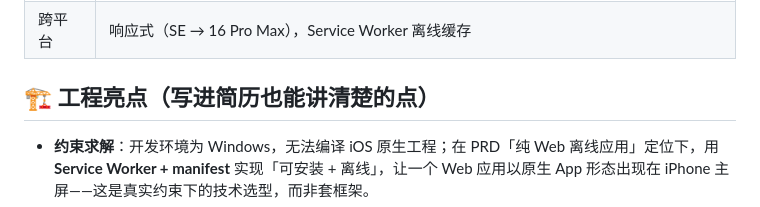
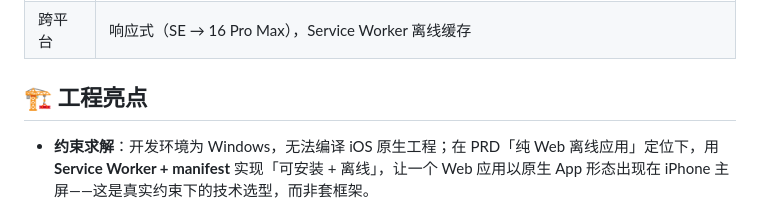
Before and after one commit to 2sheep66/kaogong-timer, a Markdown page: README.md, the part around the change. Drawn GitHub-style.

Commit message:
Revise engineering highlights in README
Updated project highlights section for clarity and emphasis on key features.

```diff
--- a/README.md
+++ b/README.md
@@ -23,7 +23,7 @@
 | 休息提醒 | 专注结束弹出 5 分钟休息倒计时（可跳过 / 开始下一轮） |
 | 跨平台 | 响应式（SE → 16 Pro Max），Service Worker 离线缓存 |
 
-## 🏗️ 工程亮点（写进简历也能讲清楚的点）
+## 🏗️ 工程亮点
 
 - **约束求解**：开发环境为 Windows，无法编译 iOS 原生工程；在 PRD「纯 Web 离线应用」定位下，用 **Service Worker + manifest** 实现「可安装 + 离线」，让一个 Web 应用以原生 App 形态出现在 iPhone 主屏——这是真实约束下的技术选型，而非套框架。
 - **零依赖**：计时核心、模糊搜索、SVG 图表全部手写，不引入任何第三方库，保证彻底离线、体积小、好维护。
```
